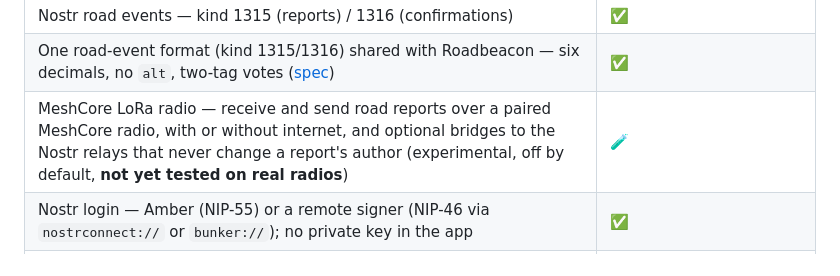
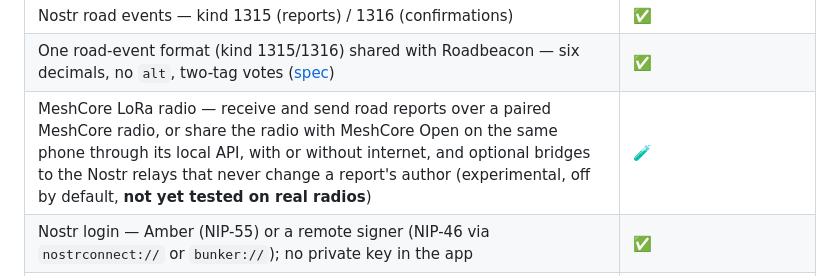
Before and after one commit to roadstrapp/roadstr-app, a Markdown page: README.md, the part around the change. Drawn GitHub-style.

Commit message:
docs(meshcore): describe the MeshCore Open local API transport

```diff
--- a/README.md
+++ b/README.md
@@ -91,7 +91,7 @@ The details, risk by risk, are in [docs/kotlin-rewrite/RISKS.md](docs/kotlin-rew
 | On-device AI voice guidance (Kokoro-82M; Piper / Thorsten-Voice for German) | ✅ |
 | Nostr road events — kind 1315 (reports) / 1316 (confirmations) | ✅ |
 | One road-event format (kind 1315/1316) shared with Roadbeacon — six decimals, no `alt`, two-tag votes ([spec](https://github.com/jooray/roadbeacon/blob/main/nips/road-events.md)) | ✅ |
-| MeshCore LoRa radio — receive and send road reports over a paired MeshCore radio, with or without internet, and optional bridges to the Nostr relays that never change a report's author (experimental, off by default, **not yet tested on real radios**) | 🧪 |
+| MeshCore LoRa radio — receive and send road reports over a paired MeshCore radio, or share the radio with MeshCore Open on the same phone through its local API, with or without internet, and optional bridges to the Nostr relays that never change a report's author (experimental, off by default, **not yet tested on real radios**) | 🧪 |
 | Nostr login — Amber (NIP-55) or a remote signer (NIP-46 via `nostrconnect://` or `bunker://`); no private key in the app | ✅ |
 | Public transport — Transitous (worldwide) and Entur (Norway) planning, stop search and live departure boards (Transitous), active multimodal guidance and saved-journey comparison; online only | ✅ |
 | Lightning Network zaps for road-event contributors | ✅ |
```
Also changed, not shown: CHANGELOG.md (+7 -0 lines), docs/interoperability/MESHCORE_NOSTR.md (+26 -1 lines).
